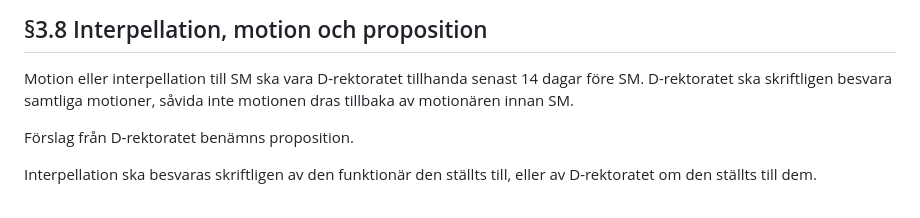
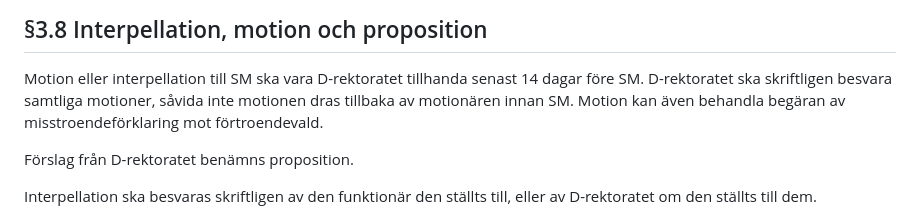
Before and after one commit to vlle1/styrdokument, a Markdown page: stadgar/body.md, the part around the change. GitHub-like rendering.

Commit message:
17S04-02 Stadgeändring Glögg-SM 2017 (#243)
Beslutsuppföljning som hade missats från Glögg-SM 2017 om att motion kan begära misstroendeförklaring mot förtroendevald. Obs att denna mening behöver vara efter stadgeändringen i 17S03-01.

Det här beslutet har inte påverkats av beslut tagna på SM mellan 2018-2022.

```diff
--- a/stadgar/body.md
+++ b/stadgar/body.md
@@ -200,6 +200,7 @@ tillsändas THS styrelse.
 ## §3.8 Interpellation, motion och proposition
 
 Motion eller interpellation till SM ska vara D-rektoratet tillhanda senast 14 dagar före SM. D-rektoratet ska skriftligen besvara samtliga motioner, såvida inte motionen dras tillbaka av motionären innan SM.
+Motion kan även behandla begäran av misstroendeförklaring mot förtroendevald.
 
 Förslag från D-rektoratet benämns proposition.
 
```
